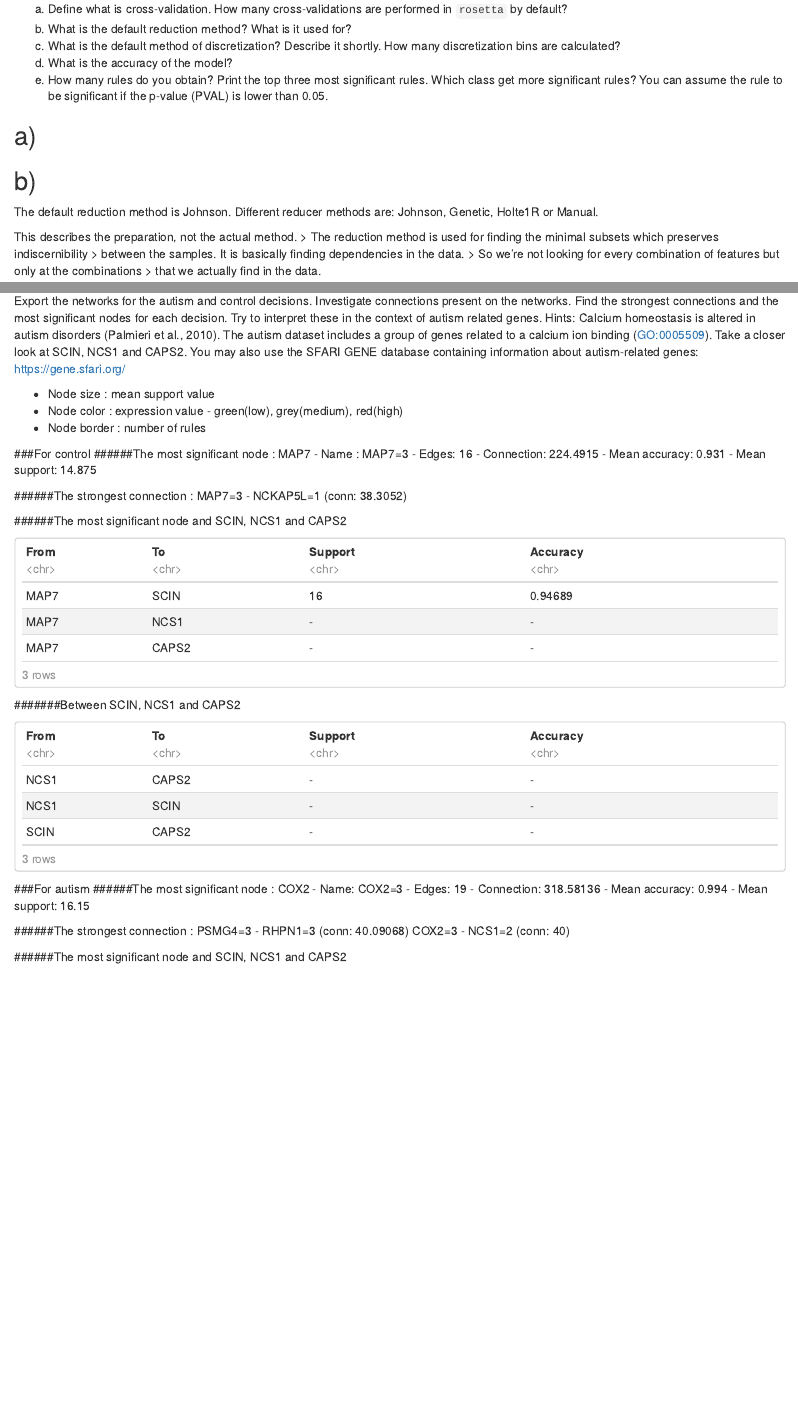
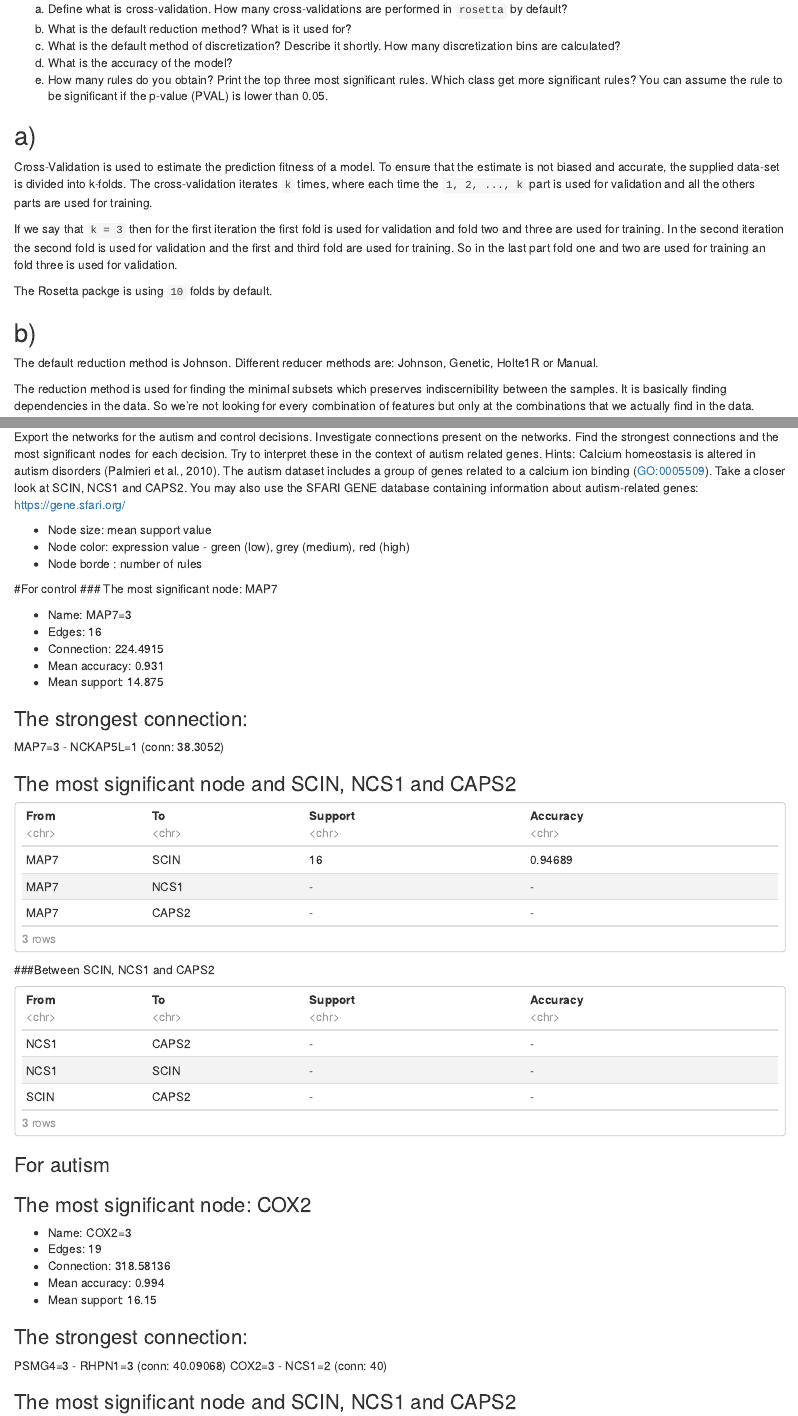
Before and after one commit to flennic/bioinformatics, an R Markdown document (Lab5/Lab05.Rmd): the page in a window 1100 px wide, from 830 px down, and a second part further down, joined at a grey line. Rendered offline with R 4.5, knitr and Pandoc, with nearby package versions; both versions are drawn in the output format of the newer one; some code elsewhere in the file could not run offline.

Commit message:
Cleanup and add description for cross-validation

````diff
--- a/Lab5/Lab05.Rmd
+++ b/Lab5/Lab05.Rmd
@@ -3,9 +3,9 @@ title: "Lab 5 - Gr. 14 - Bioinformatics (732A93)"
 author: Julius Kittler (julki092), Stefano Toffol (steto820),
         Saewon Jun (saeju204), Maximilian Pfundstein (maxpf364)
 output:
-  pdf_document: default
   html_document:
     df_print: paged
+  pdf_document: default
 link-citations: true
 ---
 
@@ -84,16 +84,20 @@ model:
   p-value (PVAL) is lower than 0.05.
 
 ## a)
+Cross-Validation is used to estimate the prediction fitness of a model. To ensure that the estimate is not biased and accurate, the supplied data-set is divided into k-folds. The cross-validation iterates `k` times, where each time the `1, 2, ..., k` part is used for validation and all the others parts are used for training.
+
+If we say that `k = 3` then for the first iteration the first fold is used for validation and fold two and three are used for training. In the second iteration the second fold is used for validation and the first and third fold are used for training. So in the last part fold one and two are used for training an fold three is used for validation.
+
+The Rosetta packge is using `10` folds by default.
 
 ## b)
 The default reduction method is Johnson. Different reducer methods are:
 Johnson, Genetic, Holte1R or Manual.
 
-This describes the preparation, not the actual method.
-> The reduction method is used for finding the minimal subsets which preserves indiscernibility
-> between the samples. It is basically finding dependencies in the data.
-> So we're not looking for every combination of features but only at the combinations
-> that we actually find in the data.
+The reduction method is used for finding the minimal subsets which preserves indiscernibility
+between the samples. It is basically finding dependencies in the data.
+So we're not looking for every combination of features but only at the combinations
+that we actually find in the data.
 
 ## c)
 The default is `EqualFrequency`. It is used to transform continuous functions or data
@@ -180,21 +184,24 @@ Take a closer look at SCIN, NCS1 and CAPS2.
 You may also use the SFARI GENE database containing information about
 autism-related genes: <https://gene.sfari.org/>
 
-- Node size : mean support value
-- Node color : expression value - green(low), grey(medium), red(high)
-- Node border : number of rules
+- Node size: mean support value
+- Node color: expression value - green (low), grey (medium), red (high)
+- Node borde : number of rules
 
-###For control
-######The most significant node : MAP7
-- Name : MAP7=3
+#For control
+### The most significant node: MAP7
+
+- Name: MAP7=3
 - Edges: 16
 - Connection: 224.4915
 - Mean accuracy: 0.931
 - Mean support: 14.875
 
-######The strongest connection : MAP7=3 - NCKAP5L=1 (conn: 38.3052)
+### The strongest connection:
 
-######The most significant node and SCIN, NCS1 and CAPS2
+MAP7=3 - NCKAP5L=1 (conn: 38.3052)
+
+### The most significant node and SCIN, NCS1 and CAPS2
 ```{r}
 table <- data.frame(From = c("MAP7","MAP7","MAP7")
                     ,To = c("SCIN","NCS1","CAPS2")
@@ -203,7 +210,7 @@ table <- data.frame(From = c("MAP7","MAP7","MAP7")
 table
 ```
 
-#######Between SCIN, NCS1 and CAPS2
+###Between SCIN, NCS1 and CAPS2
 ```{r}
 table <- data.frame(From = c("NCS1","NCS1","SCIN")
                     ,To = c("CAPS2","SCIN","CAPS2")
@@ -212,18 +219,23 @@ table <- data.frame(From = c("NCS1","NCS1","SCIN")
 table
 ```
 
-###For autism
-######The most significant node : COX2
+### For autism
+
+### The most significant node: COX2
+
 - Name: COX2=3
 - Edges: 19
 - Connection: 318.58136
 - Mean accuracy: 0.994
 - Mean support: 16.15
 
-######The strongest connection : PSMG4=3 - RHPN1=3 (conn: 40.09068)
+### The strongest connection:
+
+PSMG4=3 - RHPN1=3 (conn: 40.09068)
 COX2=3 - NCS1=2 (conn: 40)
 
-######The most significant node and SCIN, NCS1 and CAPS2
+### The most significant node and SCIN, NCS1 and CAPS2
+
 ```{r}
 table <- data.frame(From = c("COX2","COX2","COX2")
                     ,To = c("SCIN","NCS1","CAPS2")
````
Also changed, not shown: Lab5/Lab05.Rmd (10 more changed lines).
